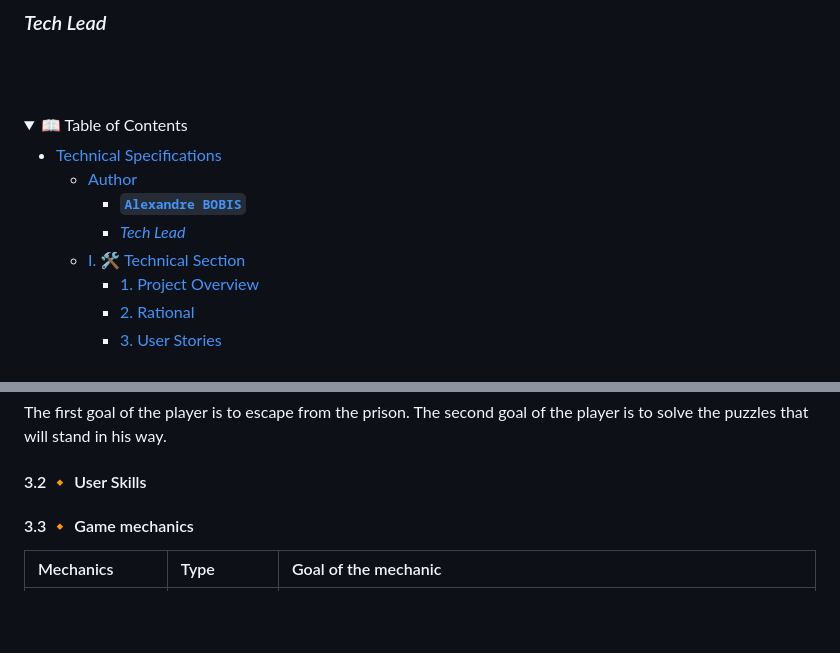
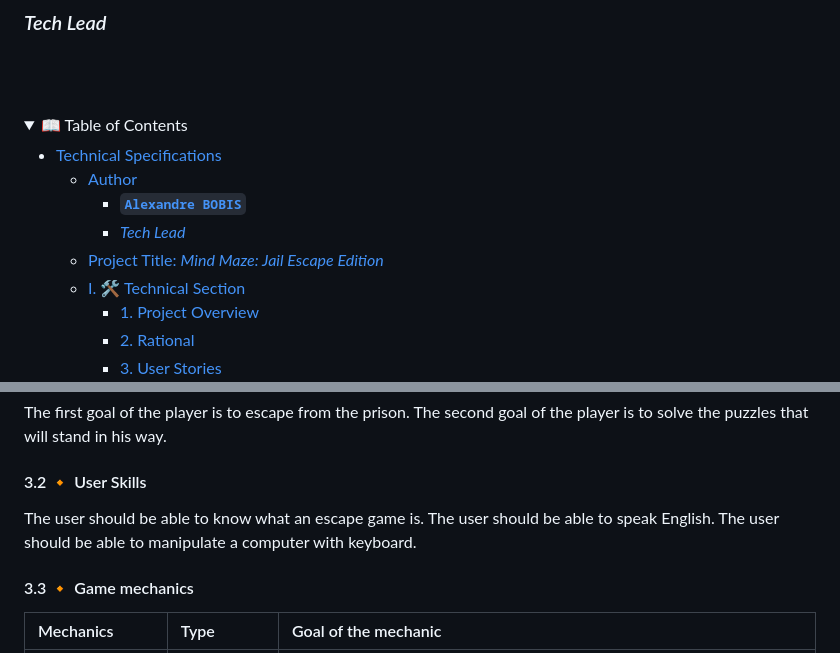
Before and after one commit to algosup/2022-2023-project-4-game-design-Team-1, a Markdown page: Specifications/Technical_Specifications.md, 2 parts joined by grey strips. GitHub-like rendering; folded sections open; blank space fills up the shorter version.

```diff
--- a/Specifications/Technical_Specifications.md
+++ b/Specifications/Technical_Specifications.md
@@ -23,6 +23,7 @@
   - [Author](#author)
     - [**`Alexandre BOBIS`**](#alexandre-bobis)
     - [*Tech Lead*](#tech-lead)
+  - [Project Title: *Mind Maze: Jail Escape Edition*](#project-title-mind-maze-jail-escape-edition)
   - [I. 🛠️ Technical Section](#i-️-technical-section)
     - [1. Project Overview](#1-project-overview)
     - [2. Rational](#2-rational)
@@ -146,6 +152,10 @@ The second goal of the player is to solve the puzzles that will stand in his way
 
 #### 3.2 🔸 User Skills
 
+The user should be able to know what an escape game is.
+The user should be able to speak English.
+The user should be able to manipulate a computer with keyboard.
+
 #### 3.3 🔸 Game mechanics
 
 | Mechanics | Type | Goal of the mechanic |
```
Also changed, not shown: other parts of Specifications/Technical_Specifications.md (+18 -6 lines), Specifications/Functional_Specifications.md (+18 -14 lines), Images/Mind Maze Jail Escape Edition.jpg (added), 2 other files.
